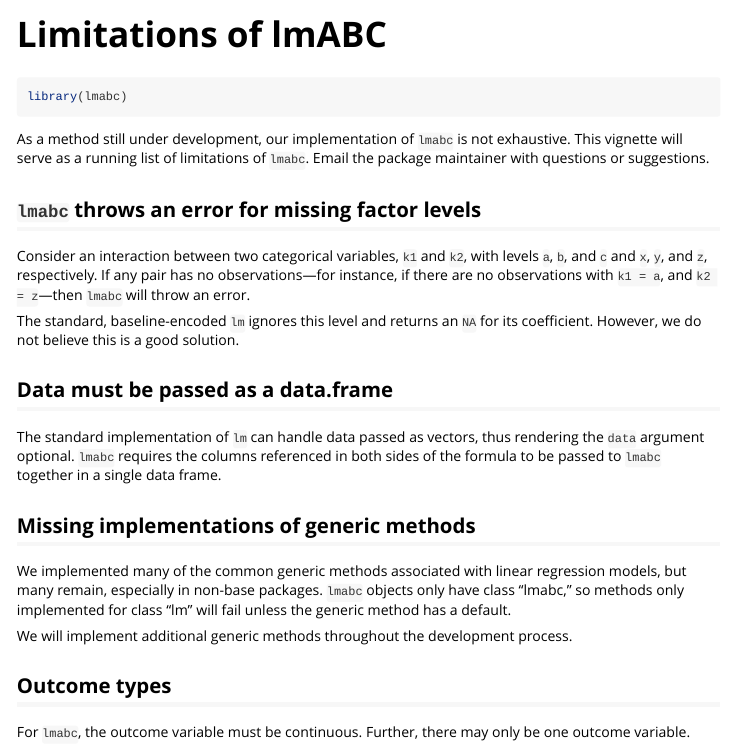
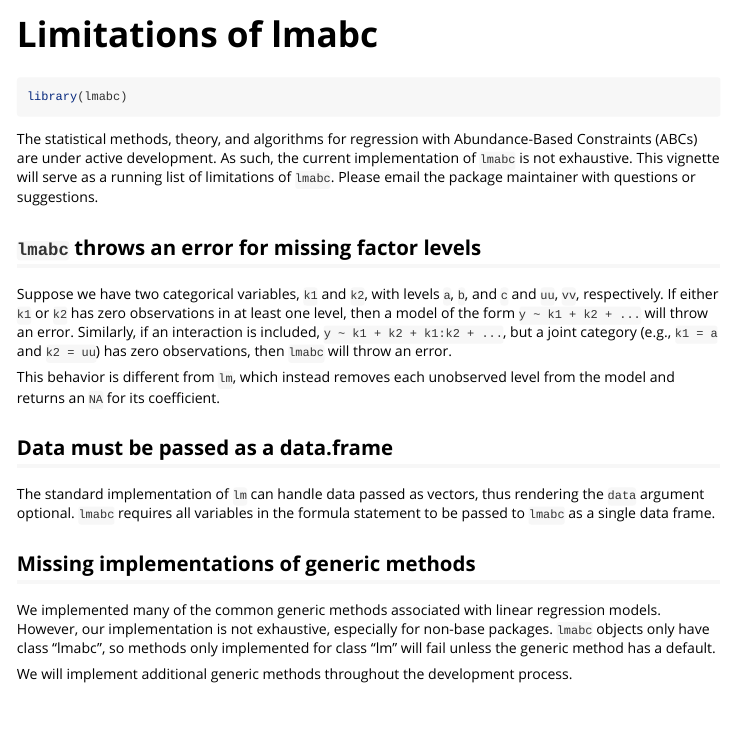
Before and after one commit to drkowal/lmabc, an R Markdown document (vignettes/limitations.Rmd): the page in a window 1100 px wide, from its top. Rendered offline with R 4.5, knitr and Pandoc, with nearby package versions.

Commit message:
Minor update to limitations doc

````diff
--- a/vignettes/limitations.Rmd
+++ b/vignettes/limitations.Rmd
@@ -1,8 +1,8 @@
 ---
-title: "Limitations of lmABC"
+title: "Limitations of lmabc"
 output: rmarkdown::html_vignette
 vignette: >
-  %\VignetteIndexEntry{Limitations of lmABC}
+  %\VignetteIndexEntry{Limitations of lmabc}
   %\VignetteEngine{knitr::rmarkdown}
   %\VignetteEncoding{UTF-8}
 ---
@@ -18,20 +18,17 @@ knitr::opts_chunk$set(
 library(lmabc)
 ```
 
-As a method still under development, our implementation of `lmabc` is not exhaustive. This vignette will serve as a running list of limitations of `lmabc`. Email the package maintainer with questions or suggestions.
+The statistical methods, theory, and algorithms for regression with Abundance-Based Constraints (ABCs) are under active development. As such, the current implementation of `lmabc` is not exhaustive. This vignette will serve as a running list of limitations of `lmabc`. Please email the package maintainer with questions or suggestions.
 
 ## `lmabc` throws an error for missing factor levels
-Consider an interaction between two categorical variables, `k1` and `k2`, with levels `a`, `b`, and `c` and `x`, `y`, and `z`, respectively. If any pair has no observations—for instance, if there are no observations with `k1 = a`, and `k2 = z`—then `lmabc` will throw an error.
+Suppose we have two categorical variables, `k1` and `k2`, with levels `a`, `b`, and `c` and `uu`, `vv`, respectively. If either `k1` or `k2` has zero observations in at least one level, then a model of the form `y ~ k1 + k2 + ...` will throw an error. Similarly, if an interaction is included, `y ~ k1 + k2 + k1:k2 + ...`, but a joint category (e.g., `k1 = a` and `k2 = uu`) has zero observations, then `lmabc` will throw an error.
 
-The standard, baseline-encoded `lm` ignores this level and returns an `NA` for its coefficient. However, we do not believe this is a good solution.
+This behavior is different from `lm`, which instead removes each unobserved level from the model and returns an `NA` for its coefficient.
 
 ## Data must be passed as a data.frame
-The standard implementation of `lm` can handle data passed as vectors, thus rendering the `data` argument optional. `lmabc` requires the columns referenced in both sides of the formula to be passed to `lmabc` together in a single data frame.
+The standard implementation of `lm` can handle data passed as vectors, thus rendering the `data` argument optional. `lmabc` requires all variables in the formula statement to be passed to `lmabc` as a single data frame.
 
 ## Missing implementations of generic methods
-We implemented many of the common generic methods associated with linear regression models, but many remain, especially in non-base packages. `lmabc` objects only have class "lmabc," so methods only implemented for class "lm" will fail unless the generic method has a default.
+We implemented many of the common generic methods associated with linear regression models. However, our implementation is not exhaustive, especially for non-base packages. `lmabc` objects only have class "lmabc", so methods only implemented for class "lm" will fail unless the generic method has a default.
 
 We will implement additional generic methods throughout the development process.
-
-## Outcome types
-For `lmabc`, the outcome variable must be continuous. Further, there may only be one outcome variable.
````
